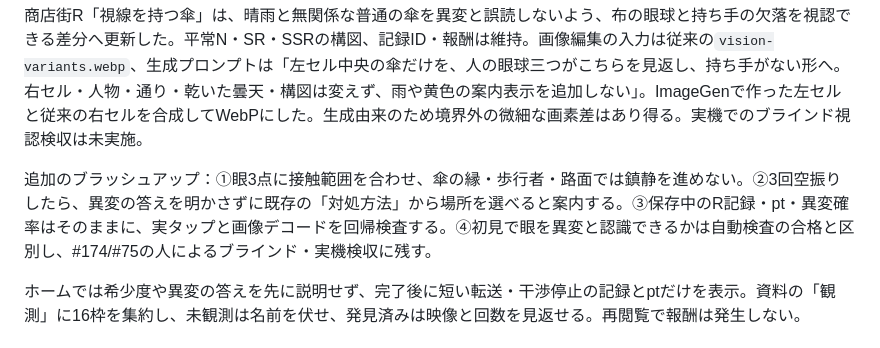
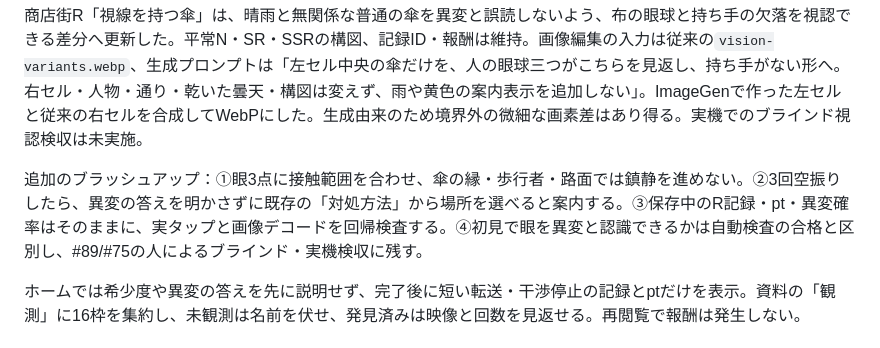
Before and after one commit to b-w-hiroki/shinso-gacha, a Markdown page: docs/OBSERVATION.md, the part around the change. Rendered like a GitHub page.

```diff
--- a/docs/OBSERVATION.md
+++ b/docs/OBSERVATION.md
@@ -44,7 +44,7 @@
 
 商店街R「視線を持つ傘」は、晴雨と無関係な普通の傘を異変と誤読しないよう、布の眼球と持ち手の欠落を視認できる差分へ更新した。平常N・SR・SSRの構図、記録ID・報酬は維持。画像編集の入力は従来の`vision-variants.webp`、生成プロンプトは「左セル中央の傘だけを、人の眼球三つがこちらを見返し、持ち手がない形へ。右セル・人物・通り・乾いた曇天・構図は変えず、雨や黄色の案内表示を追加しない」。ImageGenで作った左セルと従来の右セルを合成してWebPにした。生成由来のため境界外の微細な画素差はあり得る。実機でのブラインド視認検収は未実施。
 
-追加のブラッシュアップ：①眼3点に接触範囲を合わせ、傘の縁・歩行者・路面では鎮静を進めない。②3回空振りしたら、異変の答えを明かさずに既存の「対処方法」から場所を選べると案内する。③保存中のR記録・pt・異変確率はそのままに、実タップと画像デコードを回帰検査する。④初見で眼を異変と認識できるかは自動検査の合格と区別し、#174/#75の人によるブラインド・実機検収に残す。
+追加のブラッシュアップ：①眼3点に接触範囲を合わせ、傘の縁・歩行者・路面では鎮静を進めない。②3回空振りしたら、異変の答えを明かさずに既存の「対処方法」から場所を選べると案内する。③保存中のR記録・pt・異変確率はそのままに、実タップと画像デコードを回帰検査する。④初見で眼を異変と認識できるかは自動検査の合格と区別し、#89/#75の人によるブラインド・実機検収に残す。
 
 ホームでは希少度や異変の答えを先に説明せず、完了後に短い転送・干渉停止の記録とptだけを表示。資料の「観測」に16枠を集約し、未観測は名前を伏せ、発見済みは映像と回数を見返せる。再閲覧で報酬は発生しない。
 
```
